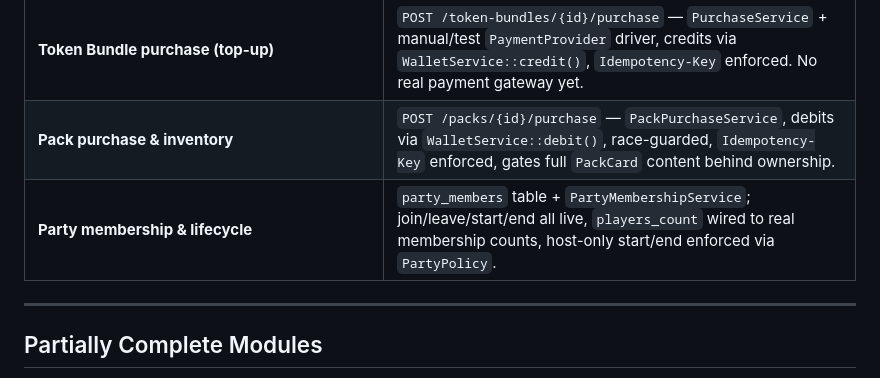
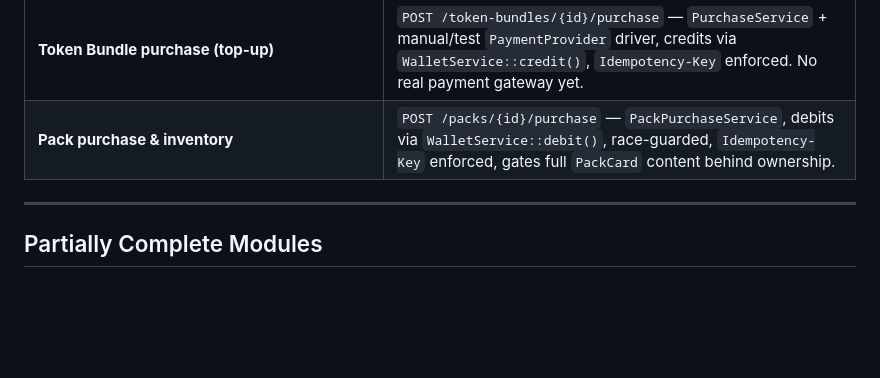
Before and after one commit to deasytech/api-yowimo, a Markdown page: .claude/CURRENT_PHASE.md, the part around the change. Drawn GitHub-style; blank space fills up the shorter version.

Commit message:
Remove duplicate Party membership/lifecycle row in CURRENT_PHASE.md
The Completed Modules table listed party membership/lifecycle twice:
once folded into the broader "Party (create/discover/like/membership/
lifecycle)" row, and again as its own row with the same facts. Keeps
the broader row, drops the redundant one.

Co-Authored-By: Claude Sonnet 5 <noreply@anthropic.com>

```diff
--- a/.claude/CURRENT_PHASE.md
+++ b/.claude/CURRENT_PHASE.md
@@ -41,7 +41,6 @@ Built, exposed via API, and tested:
 | **Wallet (read API)** | `GET /wallet`, `GET /wallet/transactions` (cursor-paginated) over the existing `WalletService` ledger, `WalletPolicy`-guarded. |
 | **Token Bundle purchase (top-up)** | `POST /token-bundles/{id}/purchase` — `PurchaseService` + manual/test `PaymentProvider` driver, credits via `WalletService::credit()`, `Idempotency-Key` enforced. No real payment gateway yet. |
 | **Pack purchase & inventory** | `POST /packs/{id}/purchase` — `PackPurchaseService`, debits via `WalletService::debit()`, race-guarded, `Idempotency-Key` enforced, gates full `PackCard` content behind ownership. |
-| **Party membership & lifecycle** | `party_members` table + `PartyMembershipService`; join/leave/start/end all live, `players_count` wired to real membership counts, host-only start/end enforced via `PartyPolicy`. |
 
 ---
 
```
